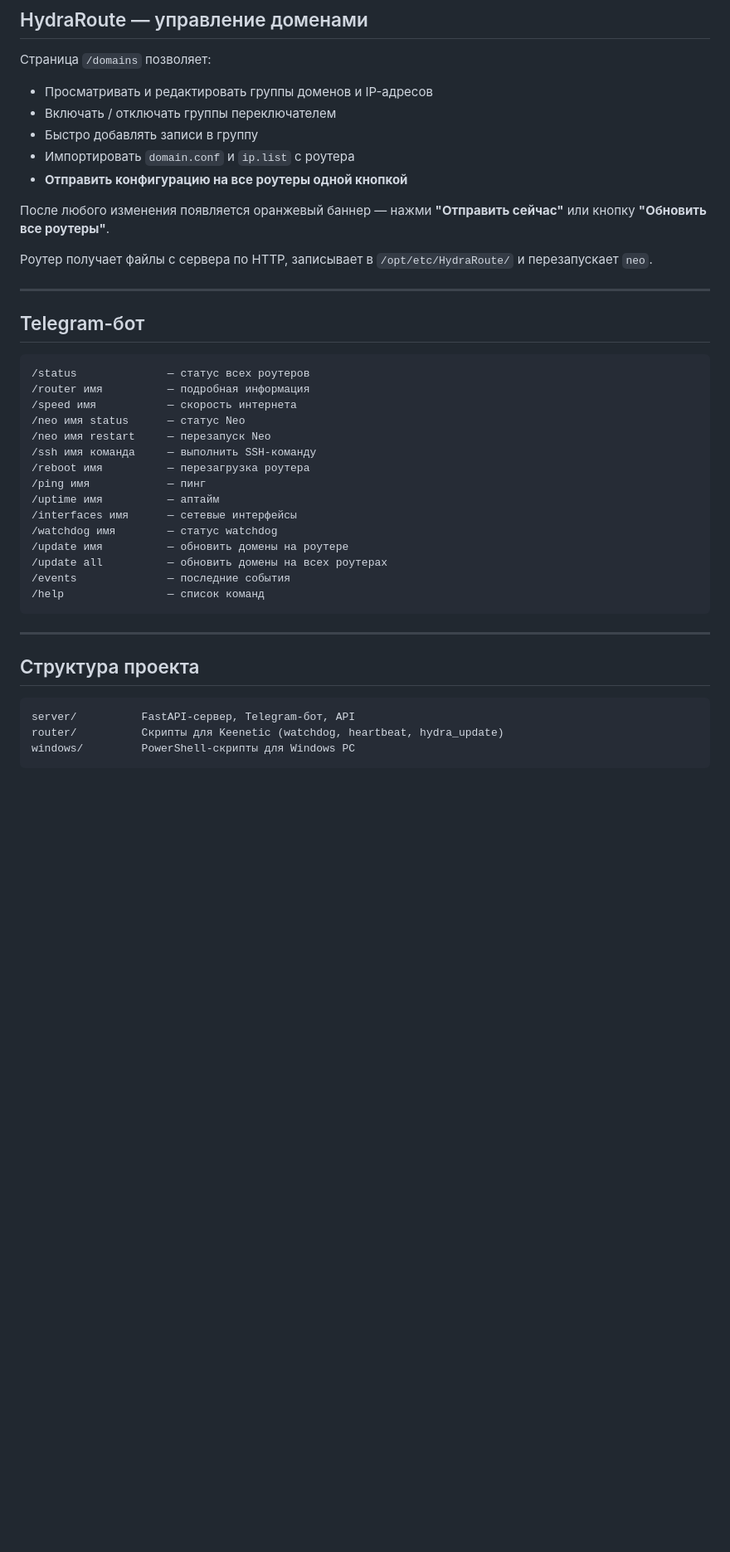
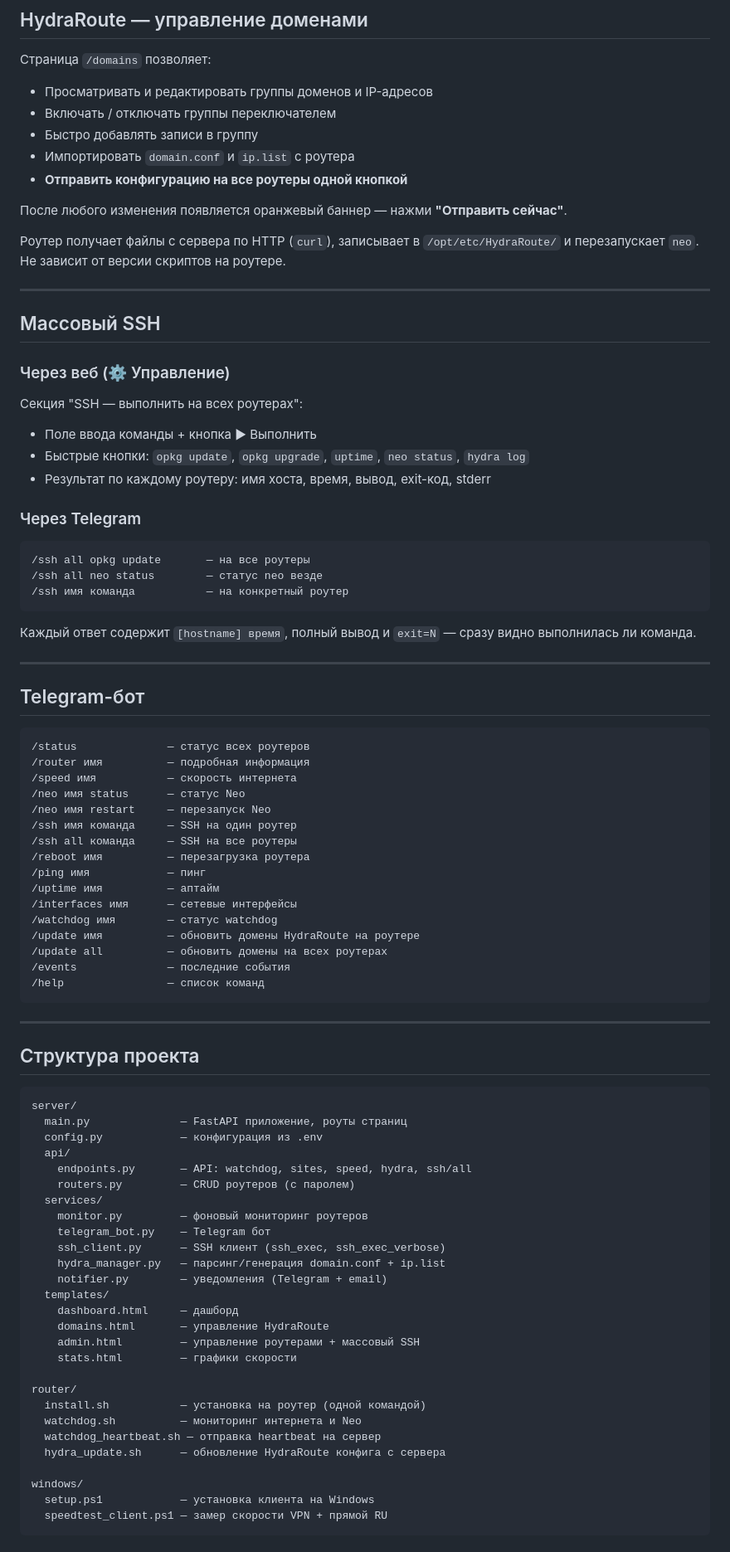
Before and after one commit to andrey271192/keenetic-unified, a Markdown page: README.md, the part around one of its changes. Shown at 83% size. Rendered like a GitHub page; blank space fills up the shorter version.

Commit message:
Update README: auth, nav tabs, mass SSH, verbose output, full project structure
Made-with: Cursor

````diff
--- a/README.md
+++ b/README.md
@@ -77,9 +94,30 @@ export ROUTER_NAME="имя" SERVER_URL="http://IP:8000" \
 - Импортировать `domain.conf` и `ip.list` с роутера
 - **Отправить конфигурацию на все роутеры одной кнопкой**
 
-После любого изменения появляется оранжевый баннер — нажми **"Отправить сейчас"** или кнопку **"Обновить все роутеры"**.
+После любого изменения появляется оранжевый баннер — нажми **"Отправить сейчас"**.
 
-Роутер получает файлы с сервера по HTTP, записывает в `/opt/etc/HydraRoute/` и перезапускает `neo`.
+Роутер получает файлы с сервера по HTTP (`curl`), записывает в `/opt/etc/HydraRoute/` и перезапускает `neo`. Не зависит от версии скриптов на роутере.
+
+---
+
+## Массовый SSH
+
+### Через веб (⚙ Управление)
+
+Секция "SSH — выполнить на всех роутерах":
+- Поле ввода команды + кнопка ▶ Выполнить
+- Быстрые кнопки: `opkg update`, `opkg upgrade`, `uptime`, `neo status`, `hydra log`
+- Результат по каждому роутеру: имя хоста, время, вывод, exit-код, stderr
+
+### Через Telegram
+
+```
+/ssh all opkg update       — на все роутеры
+/ssh all neo status        — статус neo везде
+/ssh имя команда           — на конкретный роутер
+```
+
+Каждый ответ содержит `[hostname] время`, полный вывод и `exit=N` — сразу видно выполнилась ли команда.
 
 ---
 
@@ -91,13 +129,14 @@ export ROUTER_NAME="имя" SERVER_URL="http://IP:8000" \
 /speed имя           — скорость интернета
 /neo имя status      — статус Neo
 /neo имя restart     — перезапуск Neo
-/ssh имя команда     — выполнить SSH-команду
+/ssh имя команда     — SSH на один роутер
+/ssh all команда     — SSH на все роутеры
 /reboot имя          — перезагрузка роутера
 /ping имя            — пинг
 /uptime имя          — аптайм
 /interfaces имя      — сетевые интерфейсы
 /watchdog имя        — статус watchdog
-/update имя          — обновить домены на роутере
+/update имя          — обновить домены HydraRoute на роутере
 /update all          — обновить домены на всех роутерах
 /events              — последние события
 /help                — список команд
@@ -108,6 +147,32 @@ export ROUTER_NAME="имя" SERVER_URL="http://IP:8000" \
 ## Структура проекта
 
 ```
-server/          FastAPI-сервер, Telegram-бот, API
-router/          Скрипты для Keenetic (watchdog, heartbeat, hydra_update)
-windows/         PowerShell-скрипты для Windows PC
+server/
+  main.py              — FastAPI приложение, роуты страниц
+  config.py            — конфигурация из .env
+  api/
+    endpoints.py       — API: watchdog, sites, speed, hydra, ssh/all
+    routers.py         — CRUD роутеров (с паролем)
+  services/
+    monitor.py         — фоновый мониторинг роутеров
+    telegram_bot.py    — Telegram бот
+    ssh_client.py      — SSH клиент (ssh_exec, ssh_exec_verbose)
+    hydra_manager.py   — парсинг/генерация domain.conf + ip.list
+    notifier.py        — уведомления (Telegram + email)
+  templates/
+    dashboard.html     — дашборд
+    domains.html       — управление HydraRoute
+    admin.html         — управление роутерами + массовый SSH
+    stats.html         — графики скорости
+
+router/
+  install.sh           — установка на роутер (одной командой)
+  watchdog.sh          — мониторинг интернета и Neo
+  watchdog_heartbeat.sh — отправка heartbeat на сервер
+  hydra_update.sh      — обновление HydraRoute конфига с сервера
+
+windows/
+  setup.ps1            — установка клиента на Windows
+  speedtest_client.ps1 — замер скорости VPN + прямой RU
+```
+
````
Also changed, not shown: other parts of README.md (+28 -5 lines).
